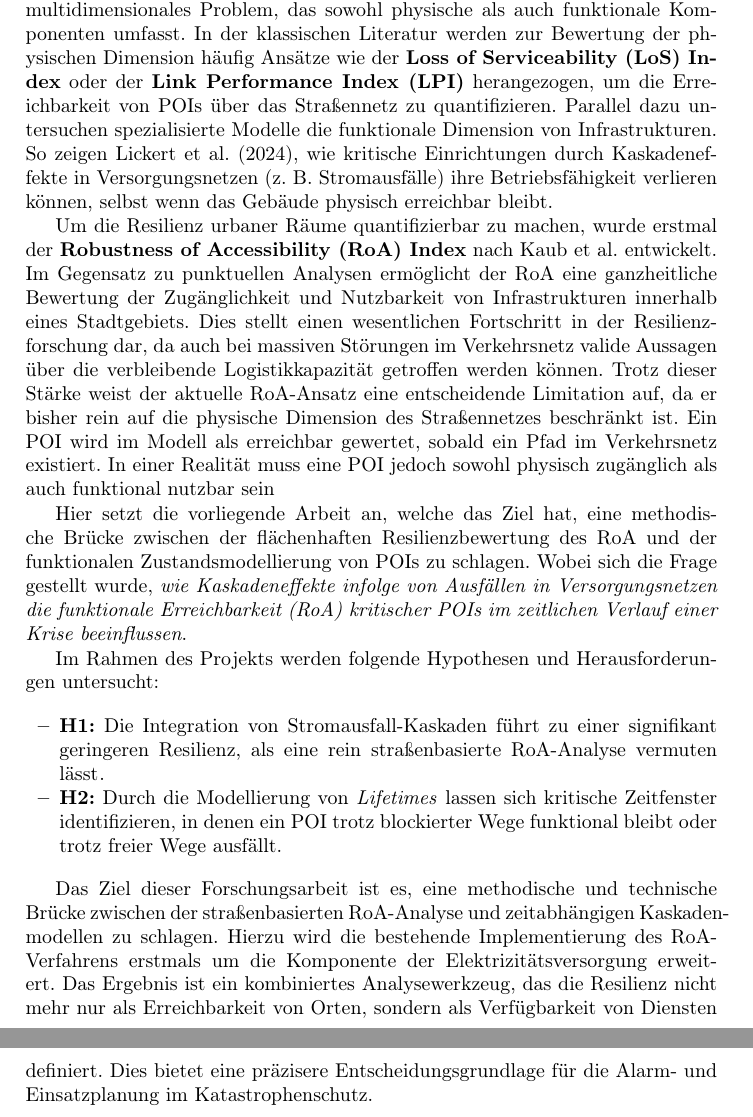
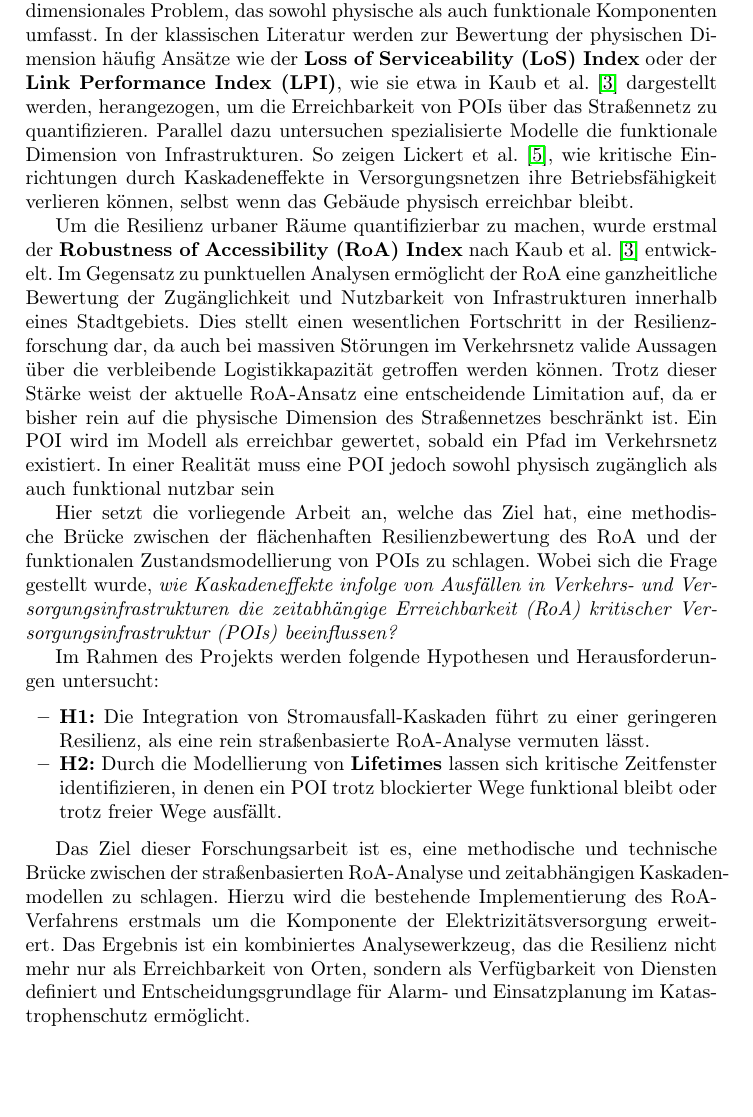
Before and after one commit to Henri-Welsch/forschungspraktikum, a LaTeX paper (expose/src/main.tex, which reads expose/src/matters/body/2_research_question_and_content_requirement.tex): two parts of pages 2 and 3 of 5 before the commit and part of page 2 of 4 after it, the two joined at a grey line, cut so that both start at the same text, the shorter picture padded with empty space. Compiled offline with pdfLaTeX.

Commit message:
Final revision of the research question section
Added the references to the papers and made it so that everything fits on one page.

The styling is not great when it comes to the compiled pdf-file, but it is as defined by the Sringer template

```diff
--- a/expose/src/matters/body/2_research_question_and_content_requirement.tex
+++ b/expose/src/matters/body/2_research_question_and_content_requirement.tex
@@ -9,11 +10,11 @@
 %% Beginning ===========================
 
 Die Berechnung der Erreichbarkeit von \textbf{Points of Interest (POIs)} ist ein multidimensionales Problem, das sowohl physische als auch funktionale Komponenten umfasst.
-In der klassischen Literatur werden zur Bewertung der physischen Dimension häufig Ansätze wie der \textbf{Loss of Serviceability (LoS) Index} oder der \textbf{Link Performance Index (LPI)} herangezogen, um die Erreichbarkeit von POIs über das Straßennetz zu quantifizieren.
+In der klassischen Literatur werden zur Bewertung der physischen Dimension häufig Ansätze wie der \textbf{Loss of Serviceability (LoS) Index} oder der \textbf{Link Performance Index (LPI)}, wie sie etwa in Kaub et al.\ \cite{kaub2024} dargestellt werden, herangezogen, um die Erreichbarkeit von POIs über das Straßennetz zu quantifizieren.
 Parallel dazu untersuchen spezialisierte Modelle die funktionale Dimension von Infrastrukturen.
-So zeigen Lickert et al.\ (2024), wie kritische Einrichtungen durch Kaskadeneffekte in Versorgungsnetzen (z. B. Stromausfälle) ihre Betriebsfähigkeit verlieren können, selbst wenn das Gebäude physisch erreichbar bleibt.
+So zeigen Lickert et al.\ \cite{lickert2024}, wie kritische Einrichtungen durch Kaskadeneffekte in Versorgungsnetzen ihre Betriebsfähigkeit verlieren können, selbst wenn das Gebäude physisch erreichbar bleibt.
 
-Um die Resilienz urbaner Räume quantifizierbar zu machen, wurde erstmal der \textbf{Robustness of Accessibility (RoA) Index} nach Kaub et al.\ entwickelt.
+Um die Resilienz urbaner Räume quantifizierbar zu machen, wurde erstmal der \textbf{Robustness of Accessibility (RoA) Index} nach Kaub et al.\ \cite{kaub2024} entwickelt.
 Im Gegensatz zu punktuellen Analysen ermöglicht der RoA eine ganzheitliche Bewertung der Zugänglichkeit und Nutzbarkeit von Infrastrukturen innerhalb eines Stadtgebiets.
 Dies stellt einen wesentlichen Fortschritt in der Resilienzforschung dar, da auch bei massiven Störungen im Verkehrsnetz valide Aussagen über die verbleibende Logistikkapazität getroffen werden können.
 Trotz dieser Stärke weist der aktuelle RoA-Ansatz eine entscheidende Limitation auf, da er bisher rein auf die physische Dimension des Straßennetzes beschränkt ist.
@@ -21,17 +22,16 @@ Ein POI wird im Modell als erreichbar gewertet, sobald ein Pfad im Verkehrsnetz
 In einer Realität muss eine POI jedoch sowohl physisch zugänglich als auch funktional nutzbar sein
 
 Hier setzt die vorliegende Arbeit an, welche das Ziel hat, eine methodische Brücke zwischen der flächenhaften Resilienzbewertung des RoA und der funktionalen Zustandsmodellierung von POIs zu schlagen.
-Wobei sich die Frage gestellt wurde, \textit{wie Kaskadeneffekte infolge von Ausfällen in Versorgungsnetzen die funktionale Erreichbarkeit (RoA) kritischer POIs im zeitlichen Verlauf einer Krise beeinflussen}.
+Wobei sich die Frage gestellt wurde, \textit{wie Kaskadeneffekte infolge von Ausfällen in Verkehrs- und Versorgungsinfrastrukturen die zeitabhängige Erreichbarkeit (RoA) kritischer Versorgungsinfrastruktur (POIs) beeinflussen?}
 
 Im Rahmen des Projekts werden folgende Hypothesen und Herausforderungen untersucht:
 \begin{itemize}
-\item \textbf{H1:} Die Integration von Stromausfall-Kaskaden führt zu einer signifikant geringeren Resilienz, als eine rein straßenbasierte RoA-Analyse vermuten lässt\textsuperscript{}.
-\item \textbf{H2:} Durch die Modellierung von \textit{Lifetimes} lassen sich kritische Zeitfenster identifizieren, in denen ein POI trotz blockierter Wege funktional bleibt oder trotz freier Wege ausfällt.
+    \item \textbf{H1:} Die Integration von Stromausfall-Kaskaden führt zu einer geringeren Resilienz, als eine rein straßenbasierte RoA-Analyse vermuten lässt.
+    \item \textbf{H2:} Durch die Modellierung von \textbf{Lifetimes} lassen sich kritische Zeitfenster identifizieren, in denen ein POI trotz blockierter Wege funktional bleibt oder trotz freier Wege ausfällt.
 \end{itemize}
 
 Das Ziel dieser Forschungsarbeit ist es, eine methodische und technische Brücke zwischen der straßenbasierten RoA-Analyse und zeitabhängigen Kaskadenmodellen zu schlagen.
 Hierzu wird die bestehende Implementierung des RoA-Verfahrens erstmals um die Komponente der Elektrizitätsversorgung erweitert.
-Das Ergebnis ist ein kombiniertes Analysewerkzeug, das die Resilienz nicht mehr nur als Erreichbarkeit von Orten, sondern als Verfügbarkeit von Diensten definiert.
-Dies bietet eine präzisere Entscheidungsgrundlage für die Alarm- und Einsatzplanung im Katastrophenschutz.
+Das Ergebnis ist ein kombiniertes Analysewerkzeug, das die Resilienz nicht mehr nur als Erreichbarkeit von Orten, sondern als Verfügbarkeit von Diensten definiert und Entscheidungsgrundlage für Alarm- und Einsatzplanung im Katastrophenschutz ermöglicht.
 
 %% Ending ==============================
```
Also changed, not shown: expose/src/matters/body/2_research_question_and_content_requirement.tex (1 more changed lines).
